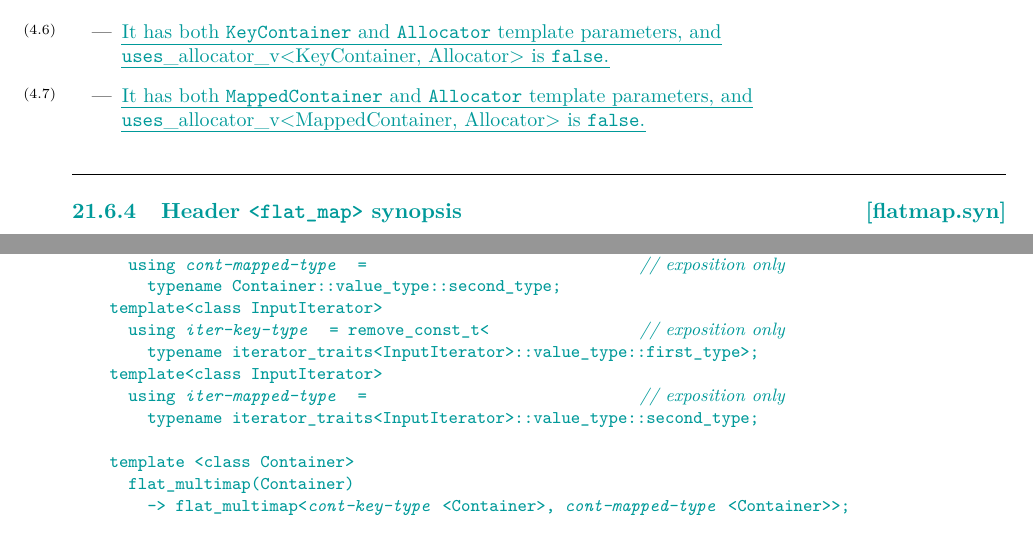
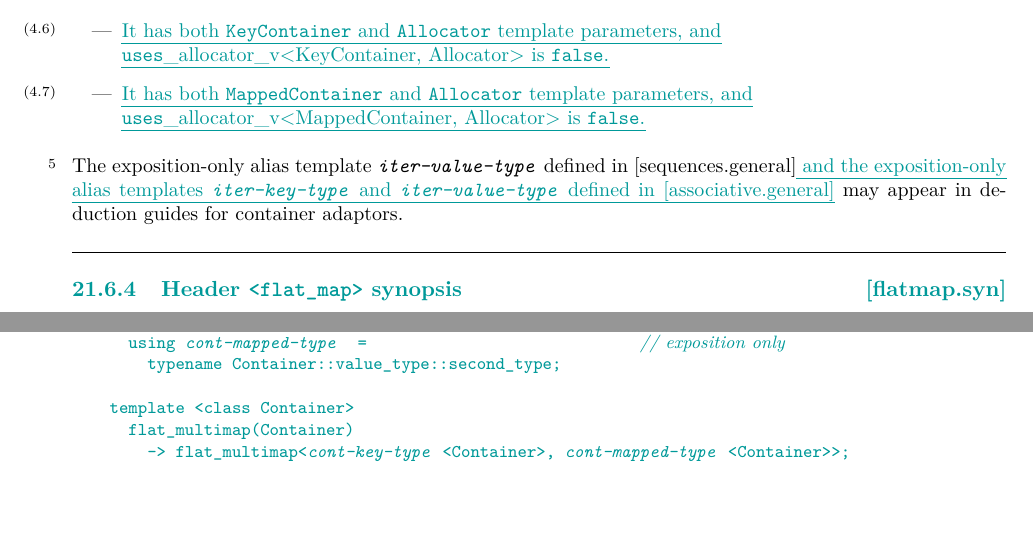
Before and after one commit to tzlaine/flat_map, a LaTeX book (paper/paper.tex, which reads paper/containers-lib.tex): two parts of pages 6 and 23 of 27, joined at a grey line, cut so that both start at the same text, the shorter picture padded with empty space. Compiled offline with pdfLaTeX.

Commit message:
Remove iter-{key,mapped}-type in favor of re-using the ones from [associative.general].

```diff
--- a/paper/containers-lib.tex
+++ b/paper/containers-lib.tex
@@ -219,6 +219,13 @@ A deduction guide for a container adaptor shall not participate in overload reso
 \tcode{uses_allocator_v<MappedContainer, Allocator>} is \tcode{false}.}
 \end{itemize}
 
+\pnum
+The exposition-only alias template \exposid{iter-value-type} defined in
+[sequences.general]\added{ and the exposition-only alias
+templates \exposid{iter-key-type} and
+\exposid{iter-value-type} defined in [associative.general]} may appear in
+deduction guides for container adaptors.
+
 \noindent\makebox[\linewidth]{\rule{\textwidth}{0.4pt}}
 
 \setcounter{subsection}{3}
@@ -1419,12 +1420,6 @@ namespace std {
   template<class Container>
     using @\placeholder{cont-mapped-type}@ =                             // \expos
       typename Container::value_type::second_type;
-  template<class InputIterator>
-    using @\placeholder{iter-key-type}@ = remove_const_t<                // \expos
-      typename iterator_traits<InputIterator>::value_type::first_type>;
-  template<class InputIterator>
-    using @\placeholder{iter-mapped-type}@ =                             // \expos
-      typename iterator_traits<InputIterator>::value_type::second_type;
 
   template <class Container>
     flat_multimap(Container)
```
Also changed, not shown: paper/containers-lib.tex (6 more changed lines).
